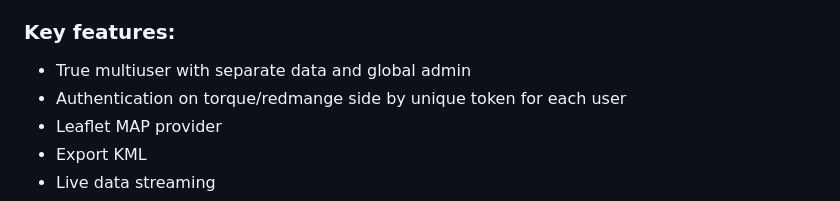
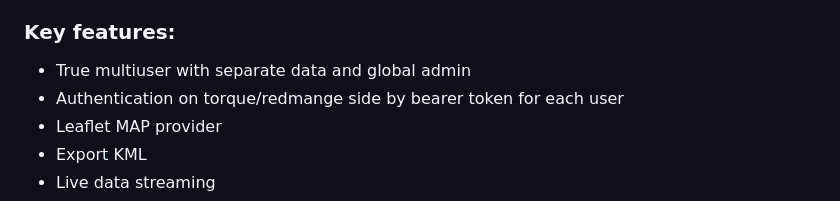
Before and after one commit to rootmax84/RedBox-Telemetry, a Markdown page: README.md, the part around the change. Rendered like a GitHub page.

```diff
--- a/README.md
+++ b/README.md
@@ -3,7 +3,7 @@ Forked from Open Torque Viewer. Refactored and adapted for RedBox Automotive dev
 
 ### Key features:
 - True multiuser with separate data and global admin
-- Authentication on torque/redmange side by unique token for each user
+- Authentication on torque/redmange side by bearer token for each user
 - Leaflet MAP provider
 - Export KML
 - Live data streaming
```
